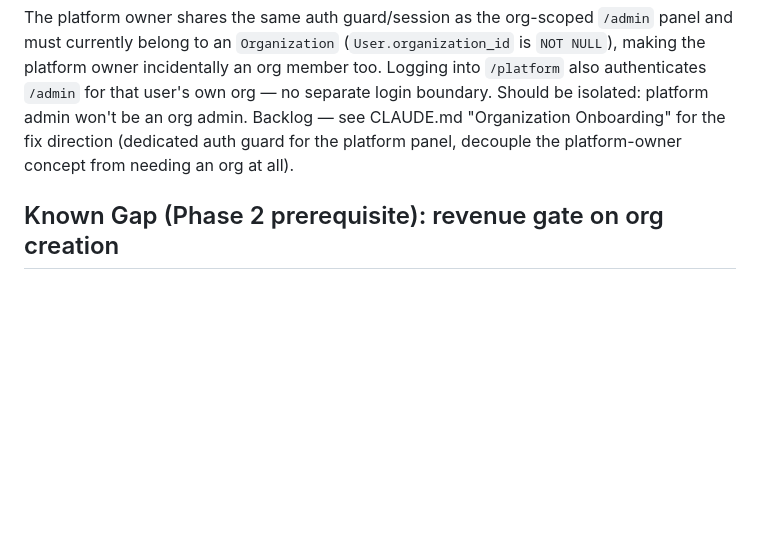
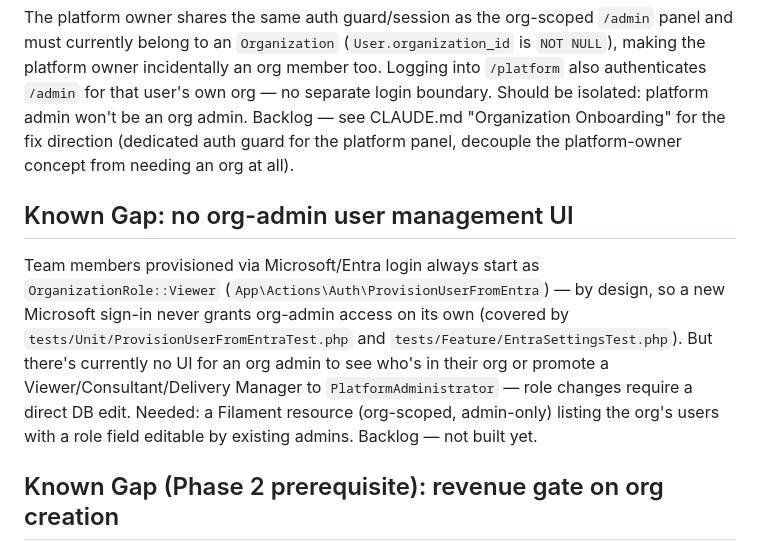
Before and after one commit to outofjam/ifs-cmdb, a Markdown page: docs/plan.md, the part around the change. Rendered like a GitHub page; blank space fills up the shorter version.

Commit message:
docs: log known gap for org-admin user management
No UI exists yet for an org admin to view their org's users or promote
one to PlatformAdministrator; role changes currently require a direct
DB edit. Confirms Microsoft-provisioned users already default to
Viewer by design (ProvisionUserFromEntra), so this is a missing
capability, not an access-control bug.

Co-Authored-By: Claude Sonnet 5 <noreply@anthropic.com>

```diff
--- a/docs/plan.md
+++ b/docs/plan.md
@@ -784,6 +784,17 @@ an org admin. Backlog — see CLAUDE.md "Organization Onboarding" for the fix
 direction (dedicated auth guard for the platform panel, decouple the
 platform-owner concept from needing an org at all).
 
+## Known Gap: no org-admin user management UI
+Team members provisioned via Microsoft/Entra login always start as
+`OrganizationRole::Viewer` (`App\Actions\Auth\ProvisionUserFromEntra`) — by
+design, so a new Microsoft sign-in never grants org-admin access on its own
+(covered by `tests/Unit/ProvisionUserFromEntraTest.php` and
+`tests/Feature/EntraSettingsTest.php`). But there's currently no UI for an
+org admin to see who's in their org or promote a Viewer/Consultant/Delivery
+Manager to `PlatformAdministrator` — role changes require a direct DB edit.
+Needed: a Filament resource (org-scoped, admin-only) listing the org's users
+with a role field editable by existing admins. Backlog — not built yet.
+
 ## Known Gap (Phase 2 prerequisite): revenue gate on org creation
 Org creation is currently fully open (self-serve signup, no approval step) —
 a deliberate choice for the pre-revenue, pre-public-launch stage this product
```
